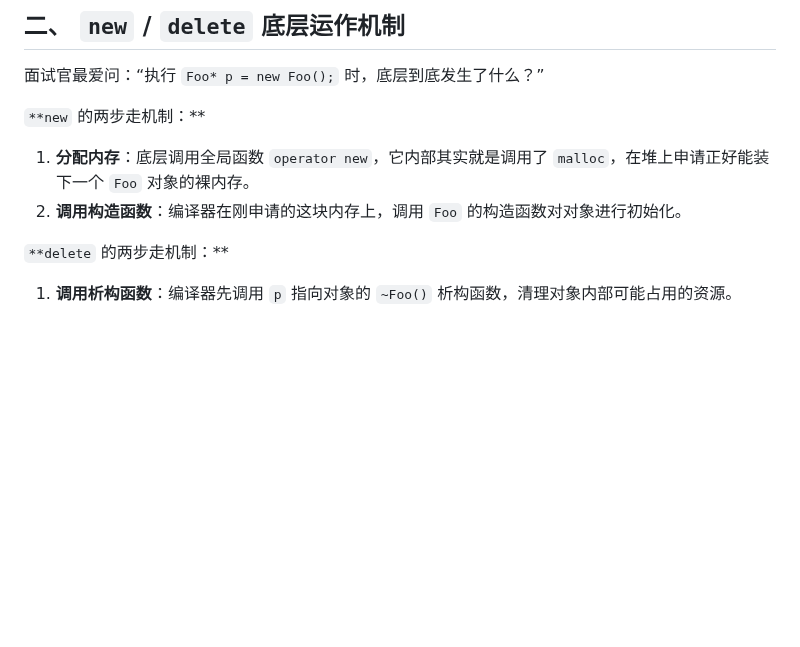
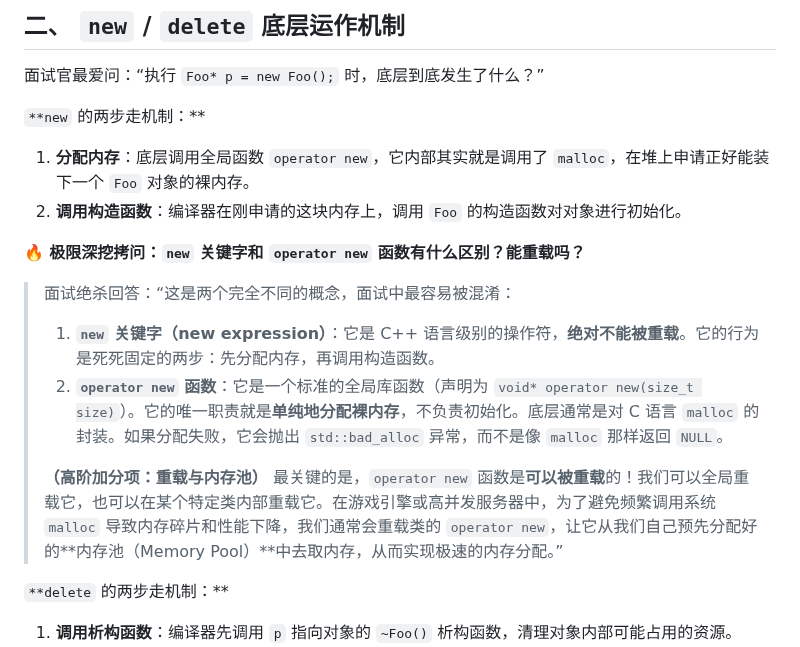
Before and after one commit to bfm01000/learnffmpeg, a Markdown page: Doc/cpp/重要-内存管理.md, the part around the change. Rendered like a GitHub page; blank space fills up the shorter version.

Commit message:
docs(cpp): 补充 new 关键字与 operator new 函数的区别与重载机制
- 新增极限深挖拷问：区分 new 关键字（不可重载，两步走）和 operator new 函数（可重载，仅分配内存）
- 解释了 operator new 抛出 std::bad_alloc 异常的特性
- 结合内存池（Memory Pool）业务场景，说明了重载 operator new 的实际工程价值

Co-authored-by: Cursor <cursoragent@cursor.com>

```diff
--- a/Doc/cpp/重要-内存管理.md
+++ b/Doc/cpp/重要-内存管理.md
@@ -71,6 +71,15 @@
 1. **分配内存**：底层调用全局函数 `operator new`，它内部其实就是调用了 `malloc`，在堆上申请正好能装下一个 `Foo` 对象的裸内存。
 2. **调用构造函数**：编译器在刚申请的这块内存上，调用 `Foo` 的构造函数对对象进行初始化。
 
+**🔥 极限深挖拷问：`new` 关键字和 `operator new` 函数有什么区别？能重载吗？**
+
+> 面试绝杀回答：“这是两个完全不同的概念，面试中最容易被混淆：
+>
+> 1. **`new` 关键字（new expression）**：它是 C++ 语言级别的操作符，**绝对不能被重载**。它的行为是死死固定的两步：先分配内存，再调用构造函数。
+> 2. **`operator new` 函数**：它是一个标准的全局库函数（声明为 `void* operator new(size_t size)`）。它的唯一职责就是**单纯地分配裸内存**，不负责初始化。底层通常是对 C 语言 `malloc` 的封装。如果分配失败，它会抛出 `std::bad_alloc` 异常，而不是像 `malloc` 那样返回 `NULL`。
+>
+> **（高阶加分项：重载与内存池）** 最关键的是，`operator new` 函数是**可以被重载**的！我们可以全局重载它，也可以在某个特定类内部重载它。在游戏引擎或高并发服务器中，为了避免频繁调用系统 `malloc` 导致内存碎片和性能下降，我们通常会重载类的 `operator new`，让它从我们自己预先分配好的**内存池（Memory Pool）**中去取内存，从而实现极速的内存分配。”
+
 `**delete` 的两步走机制：**
 
 1. **调用析构函数**：编译器先调用 `p` 指向对象的 `~Foo()` 析构函数，清理对象内部可能占用的资源。
```
